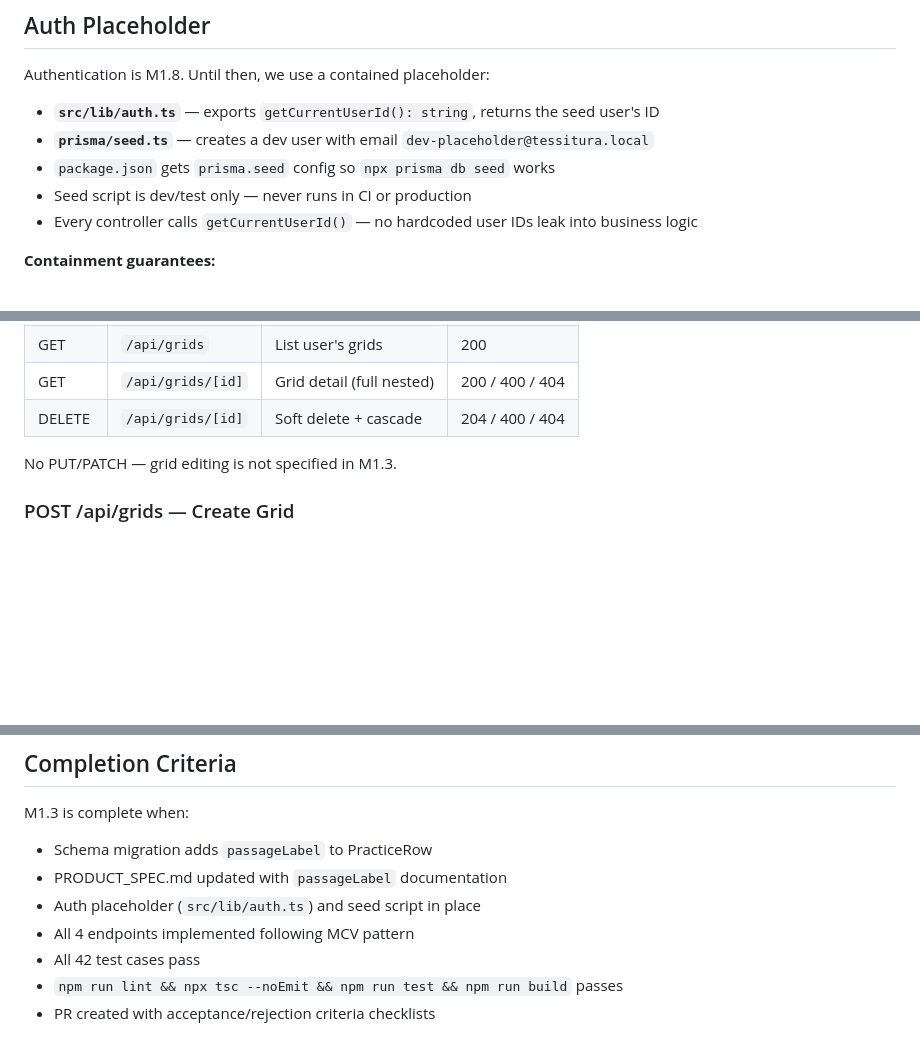
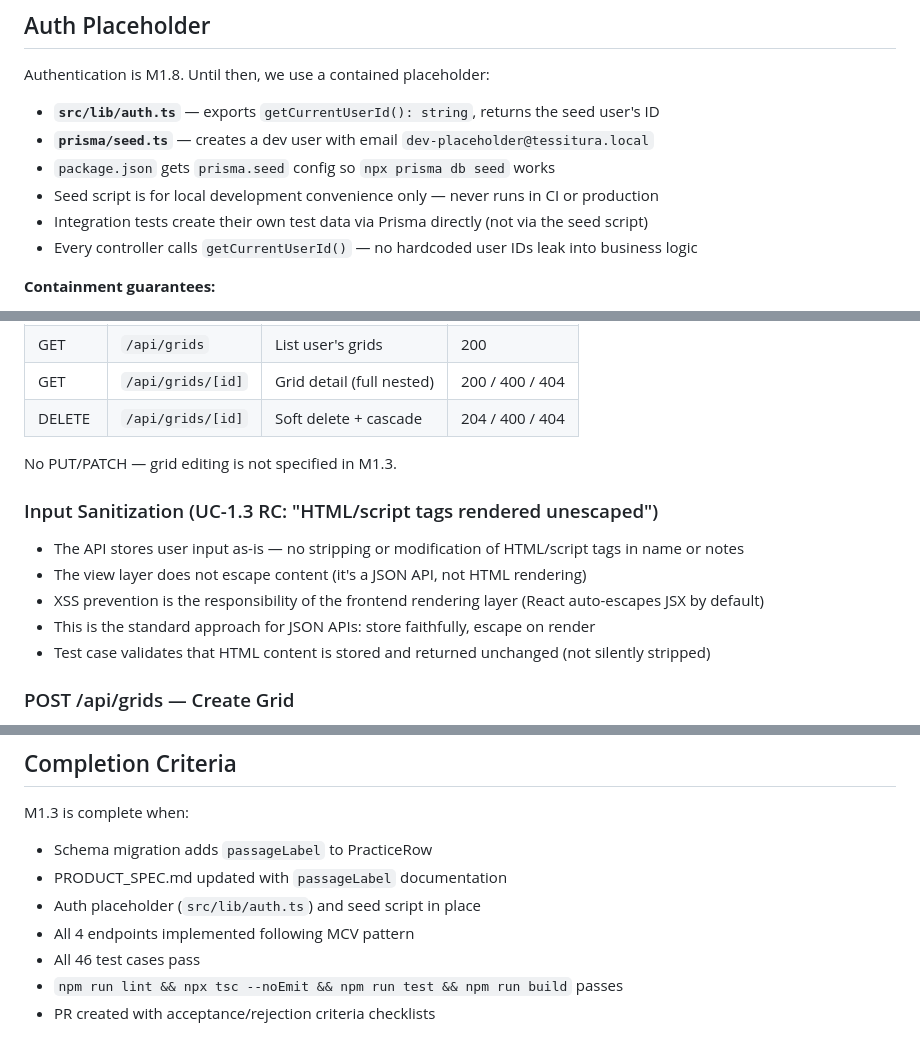
Before and after one commit to evilstickman/tessitura, a Markdown page: docs/plans/2026-03-15-m1.3-grid-crud-api-design.md, 3 parts joined by grey strips. Drawn GitHub-style; blank space fills up the shorter version.

```diff
--- a/docs/plans/2026-03-15-m1.3-grid-crud-api-design.md
+++ b/docs/plans/2026-03-15-m1.3-grid-crud-api-design.md
@@ -34,7 +34,8 @@ Authentication is M1.8. Until then, we use a contained placeholder:
 - **`src/lib/auth.ts`** — exports `getCurrentUserId(): string`, returns the seed user's ID
 - **`prisma/seed.ts`** — creates a dev user with email `dev-placeholder@tessitura.local`
 - `package.json` gets `prisma.seed` config so `npx prisma db seed` works
-- Seed script is dev/test only — never runs in CI or production
+- Seed script is for local development convenience only — never runs in CI or production
+- Integration tests create their own test data via Prisma directly (not via the seed script)
 - Every controller calls `getCurrentUserId()` — no hardcoded user IDs leak into business logic
 
 **Containment guarantees:**
@@ -54,6 +55,13 @@ Four endpoints under `/api/grids`. REST conventions, JSON request/response.
 | DELETE | `/api/grids/[id]` | Soft delete + cascade | 204 / 400 / 404 |
 
 No PUT/PATCH — grid editing is not specified in M1.3.
+
+### Input Sanitization (UC-1.3 RC: "HTML/script tags rendered unescaped")
+- The API stores user input as-is — no stripping or modification of HTML/script tags in name or notes
+- The view layer does not escape content (it's a JSON API, not HTML rendering)
+- XSS prevention is the responsibility of the frontend rendering layer (React auto-escapes JSX by default)
+- This is the standard approach for JSON APIs: store faithfully, escape on render
+- Test case validates that HTML content is stored and returned unchanged (not silently stripped)
 
 ### POST /api/grids — Create Grid
 - **Body:** `{ name: string, notes?: string }`
@@ -194,6 +207,6 @@ M1.3 is complete when:
 - PRODUCT_SPEC.md updated with `passageLabel` documentation
 - Auth placeholder (`src/lib/auth.ts`) and seed script in place
 - All 4 endpoints implemented following MCV pattern
-- All 42 test cases pass
+- All 46 test cases pass
 - `npm run lint && npx tsc --noEmit && npm run test && npm run build` passes
 - PR created with acceptance/rejection criteria checklists
```
Also changed, not shown: other parts of docs/plans/2026-03-15-m1.3-grid-crud-api-design.md (+42 -37 lines).
